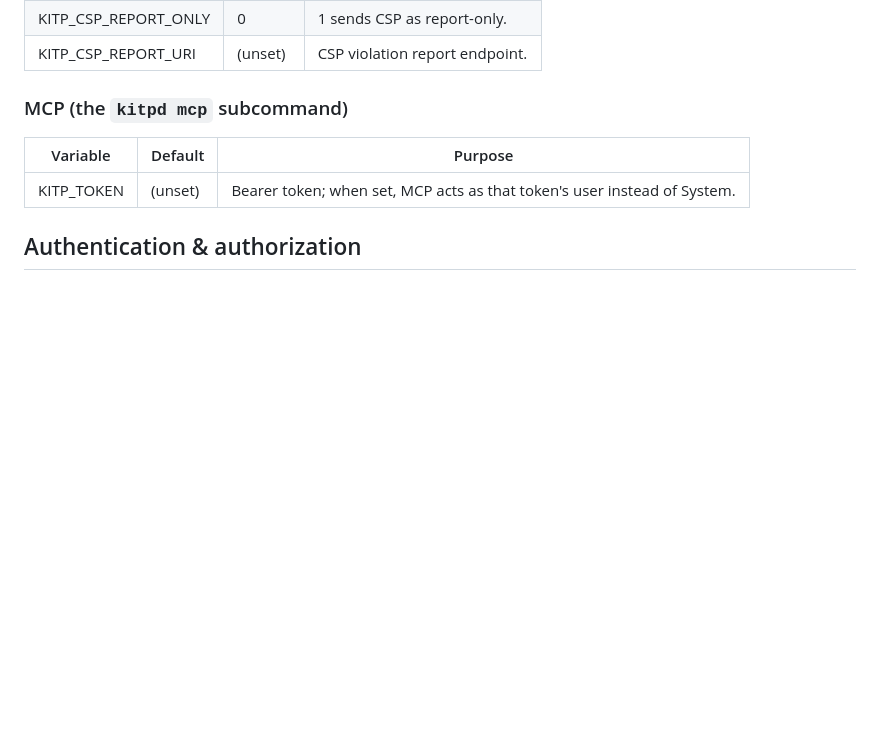
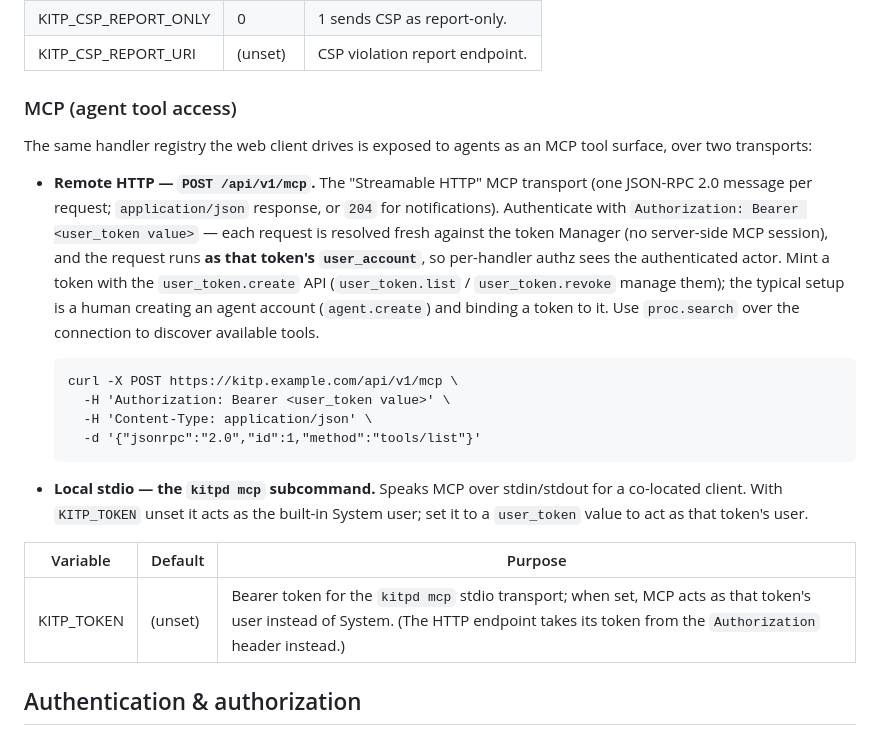
Before and after one commit to kardianos/kitp, a Markdown page: README.md, the part around the change. Rendered like a GitHub page; blank space fills up the shorter version.

Commit message:
README: add mcp endpoint info

````diff
--- a/README.md
+++ b/README.md
@@ -153,11 +153,36 @@ client, or set it for a confidential client (recommended — see
 | KITP_CSP_REPORT_ONLY | 0 | 1 sends CSP as report-only. |
 | KITP_CSP_REPORT_URI | (unset) | CSP violation report endpoint. |
 
-### MCP (the `kitpd mcp` subcommand)
+### MCP (agent tool access)
+
+The same handler registry the web client drives is exposed to agents as an
+MCP tool surface, over two transports:
+
+- **Remote HTTP — `POST /api/v1/mcp`.** The "Streamable HTTP" MCP transport
+  (one JSON-RPC 2.0 message per request; `application/json` response, or
+  `204` for notifications). Authenticate with
+  `Authorization: Bearer <user_token value>` — each request is resolved
+  fresh against the token Manager (no server-side MCP session), and the
+  request runs **as that token's `user_account`**, so per-handler authz sees
+  the authenticated actor. Mint a token with the `user_token.create` API
+  (`user_token.list` / `user_token.revoke` manage them); the typical setup is
+  a human creating an agent account (`agent.create`) and binding a token to
+  it. Use `proc.search` over the connection to discover available tools.
+
+  ```
+  curl -X POST https://kitp.example.com/api/v1/mcp \
+    -H 'Authorization: Bearer <user_token value>' \
+    -H 'Content-Type: application/json' \
+    -d '{"jsonrpc":"2.0","id":1,"method":"tools/list"}'
+  ```
+
+- **Local stdio — the `kitpd mcp` subcommand.** Speaks MCP over stdin/stdout
+  for a co-located client. With `KITP_TOKEN` unset it acts as the built-in
+  System user; set it to a `user_token` value to act as that token's user.
 
 | Variable | Default | Purpose |
 | --- | --- | --- |
-| KITP_TOKEN | (unset) | Bearer token; when set, MCP acts as that token's user instead of System. |
+| KITP_TOKEN | (unset) | Bearer token for the `kitpd mcp` stdio transport; when set, MCP acts as that token's user instead of System. (The HTTP endpoint takes its token from the `Authorization` header instead.) |
 
 ## Authentication & authorization
 
````
